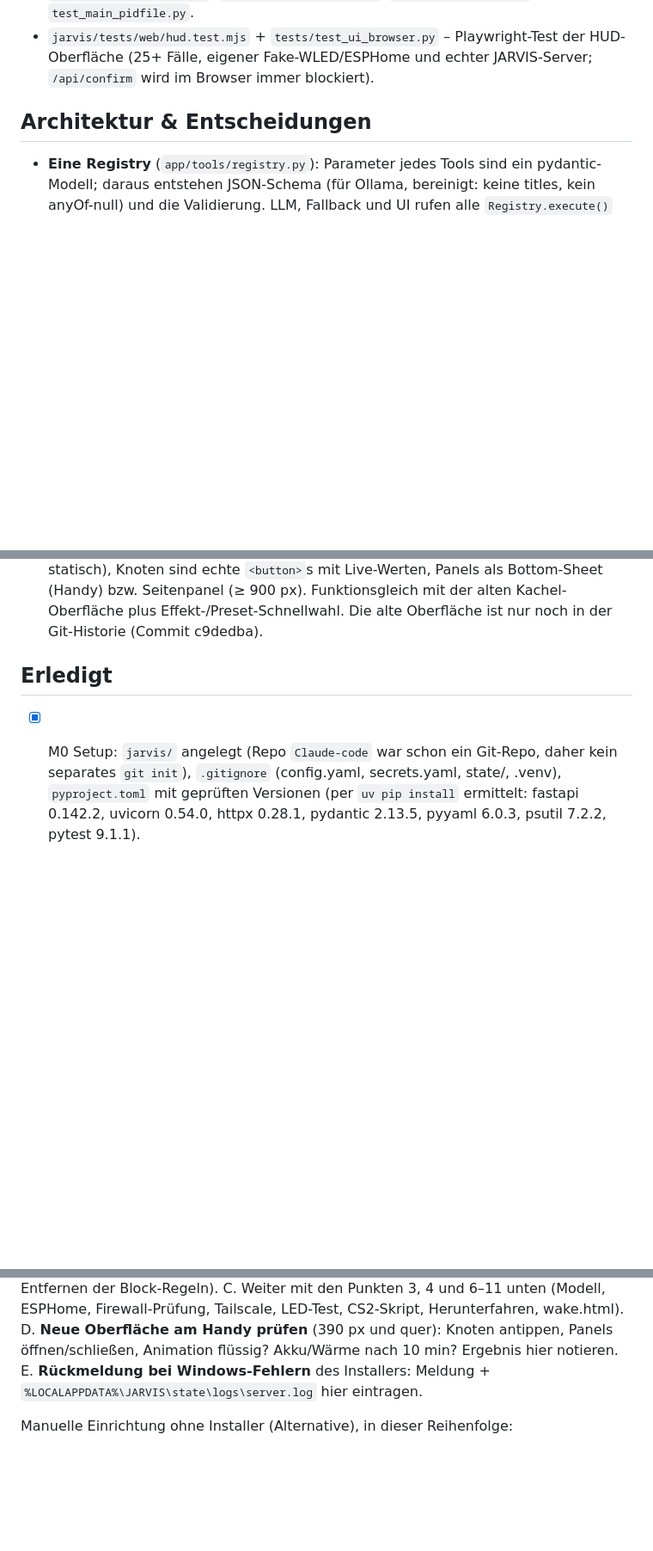
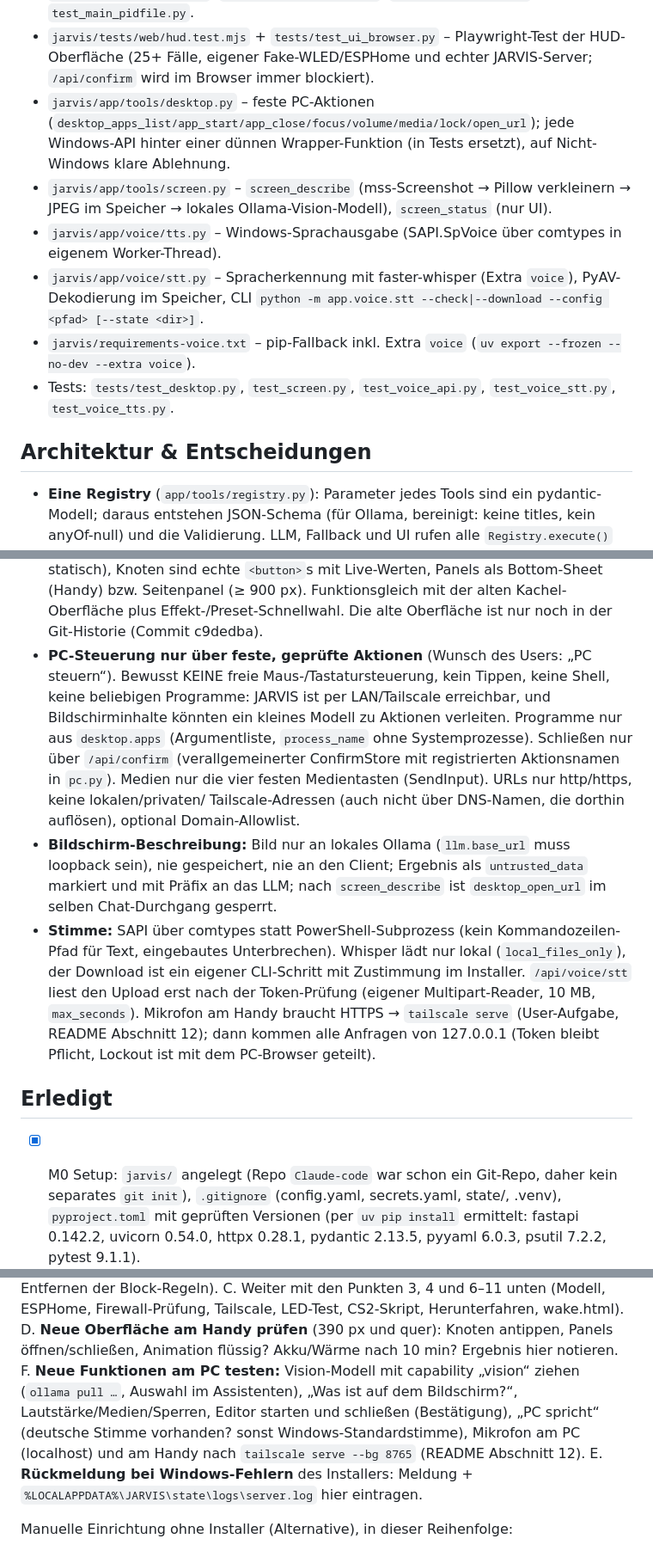
Before and after one commit to CrazyBanana2013/Claude-code, a Markdown page: HANDOVER.md, 3 parts joined by grey strips. Shown at 86% size. GitHub-like rendering; blank space fills up the shorter version.

Commit message:
Handover: PC-Steuerung, Bildschirm-Beschreibung und Stimme dokumentiert
Co-Authored-By: Claude Opus 5.5 <noreply@anthropic.com>
Claude-Session: https://claude.ai/code/session_012Wg346LRr87QdaKZg6Lzqz

```diff
--- a/HANDOVER.md
+++ b/HANDOVER.md
@@ -76,6 +76,15 @@ danach zu JARVIS weiter.
   `test_setup_wizard.py`, `test_main_pidfile.py`.
 - `jarvis/tests/web/hud.test.mjs` + `tests/test_ui_browser.py` – Playwright-Test der HUD-Oberfläche (25+ Fälle,
   eigener Fake-WLED/ESPHome und echter JARVIS-Server; `/api/confirm` wird im Browser immer blockiert).
+- `jarvis/app/tools/desktop.py` – feste PC-Aktionen (`desktop_apps_list/app_start/app_close/focus/volume/media/lock/open_url`);
+  jede Windows-API hinter einer dünnen Wrapper-Funktion (in Tests ersetzt), auf Nicht-Windows klare Ablehnung.
+- `jarvis/app/tools/screen.py` – `screen_describe` (mss-Screenshot → Pillow verkleinern → JPEG im Speicher →
+  lokales Ollama-Vision-Modell), `screen_status` (nur UI).
+- `jarvis/app/voice/tts.py` – Windows-Sprachausgabe (SAPI.SpVoice über comtypes in eigenem Worker-Thread).
+- `jarvis/app/voice/stt.py` – Spracherkennung mit faster-whisper (Extra `voice`), PyAV-Dekodierung im Speicher,
+  CLI `python -m app.voice.stt --check|--download --config <pfad> [--state <dir>]`.
+- `jarvis/requirements-voice.txt` – pip-Fallback inkl. Extra `voice` (`uv export --frozen --no-dev --extra voice`).
+- Tests: `tests/test_desktop.py`, `test_screen.py`, `test_voice_api.py`, `test_voice_stt.py`, `test_voice_tts.py`.
 
 ## Architektur & Entscheidungen
 - **Eine Registry** (`app/tools/registry.py`): Parameter jedes Tools sind ein pydantic-Modell;
@@ -153,6 +162,22 @@ danach zu JARVIS weiter.
   `<button>`s mit Live-Werten, Panels als Bottom-Sheet (Handy) bzw. Seitenpanel (≥ 900 px).
   Funktionsgleich mit der alten Kachel-Oberfläche plus Effekt-/Preset-Schnellwahl. Die alte
   Oberfläche ist nur noch in der Git-Historie (Commit c9dedba).
+- **PC-Steuerung nur über feste, geprüfte Aktionen** (Wunsch des Users: „PC steuern“). Bewusst KEINE
+  freie Maus-/Tastatursteuerung, kein Tippen, keine Shell, keine beliebigen Programme: JARVIS ist per
+  LAN/Tailscale erreichbar, und Bildschirminhalte könnten ein kleines Modell zu Aktionen verleiten.
+  Programme nur aus `desktop.apps` (Argumentliste, `process_name` ohne Systemprozesse). Schließen
+  nur über `/api/confirm` (verallgemeinerter ConfirmStore mit registrierten Aktionsnamen in `pc.py`).
+  Medien nur die vier festen Medientasten (SendInput). URLs nur http/https, keine lokalen/privaten/
+  Tailscale-Adressen (auch nicht über DNS-Namen, die dorthin auflösen), optional Domain-Allowlist.
+- **Bildschirm-Beschreibung:** Bild nur an lokales Ollama (`llm.base_url` muss loopback sein), nie
+  gespeichert, nie an den Client; Ergebnis als `untrusted_data` markiert und mit Präfix an das LLM;
+  nach `screen_describe` ist `desktop_open_url` im selben Chat-Durchgang gesperrt.
+- **Stimme:** SAPI über comtypes statt PowerShell-Subprozess (kein Kommandozeilen-Pfad für Text, eingebautes
+  Unterbrechen). Whisper lädt nur lokal (`local_files_only`), der Download ist ein eigener CLI-Schritt mit
+  Zustimmung im Installer. `/api/voice/stt` liest den Upload erst nach der Token-Prüfung (eigener
+  Multipart-Reader, 10 MB, `max_seconds`). Mikrofon am Handy braucht HTTPS → `tailscale serve`
+  (User-Aufgabe, README Abschnitt 12); dann kommen alle Anfragen von 127.0.0.1 (Token bleibt Pflicht,
+  Lockout ist mit dem PC-Browser geteilt).
 
 ## Erledigt
 - [x] M0 Setup: `jarvis/` angelegt (Repo `Claude-code` war schon ein Git-Repo, daher kein
@@ -260,6 +292,10 @@ C. Weiter mit den Punkten 3, 4 und 6–11 unten (Modell, ESPHome, Firewall-Prüf
    LED-Test, CS2-Skript, Herunterfahren, wake.html).
 D. **Neue Oberfläche am Handy prüfen** (390 px und quer): Knoten antippen, Panels öffnen/schließen,
    Animation flüssig? Akku/Wärme nach 10 min? Ergebnis hier notieren.
+F. **Neue Funktionen am PC testen:** Vision-Modell mit capability „vision“ ziehen (`ollama pull …`,
+   Auswahl im Assistenten), „Was ist auf dem Bildschirm?“, Lautstärke/Medien/Sperren, Editor starten und
+   schließen (Bestätigung), „PC spricht“ (deutsche Stimme vorhanden? sonst Windows-Standardstimme),
+   Mikrofon am PC (localhost) und am Handy nach `tailscale serve --bg 8765` (README Abschnitt 12).
 E. **Rückmeldung bei Windows-Fehlern** des Installers: Meldung + `%LOCALAPPDATA%\JARVIS\state\logs\server.log`
    hier eintragen.
 
```
Also changed, not shown: other parts of HANDOVER.md (+9 -2 lines).
